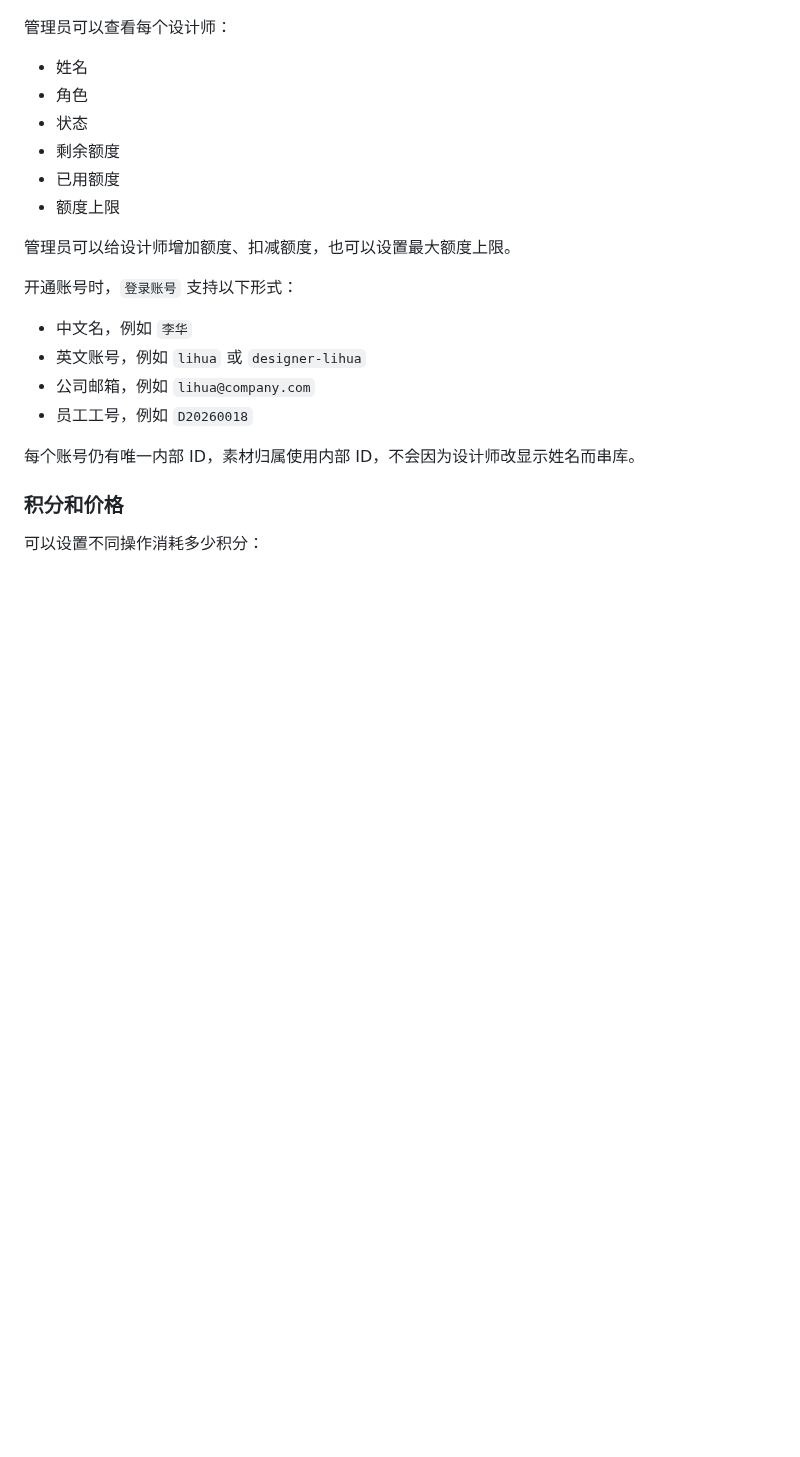
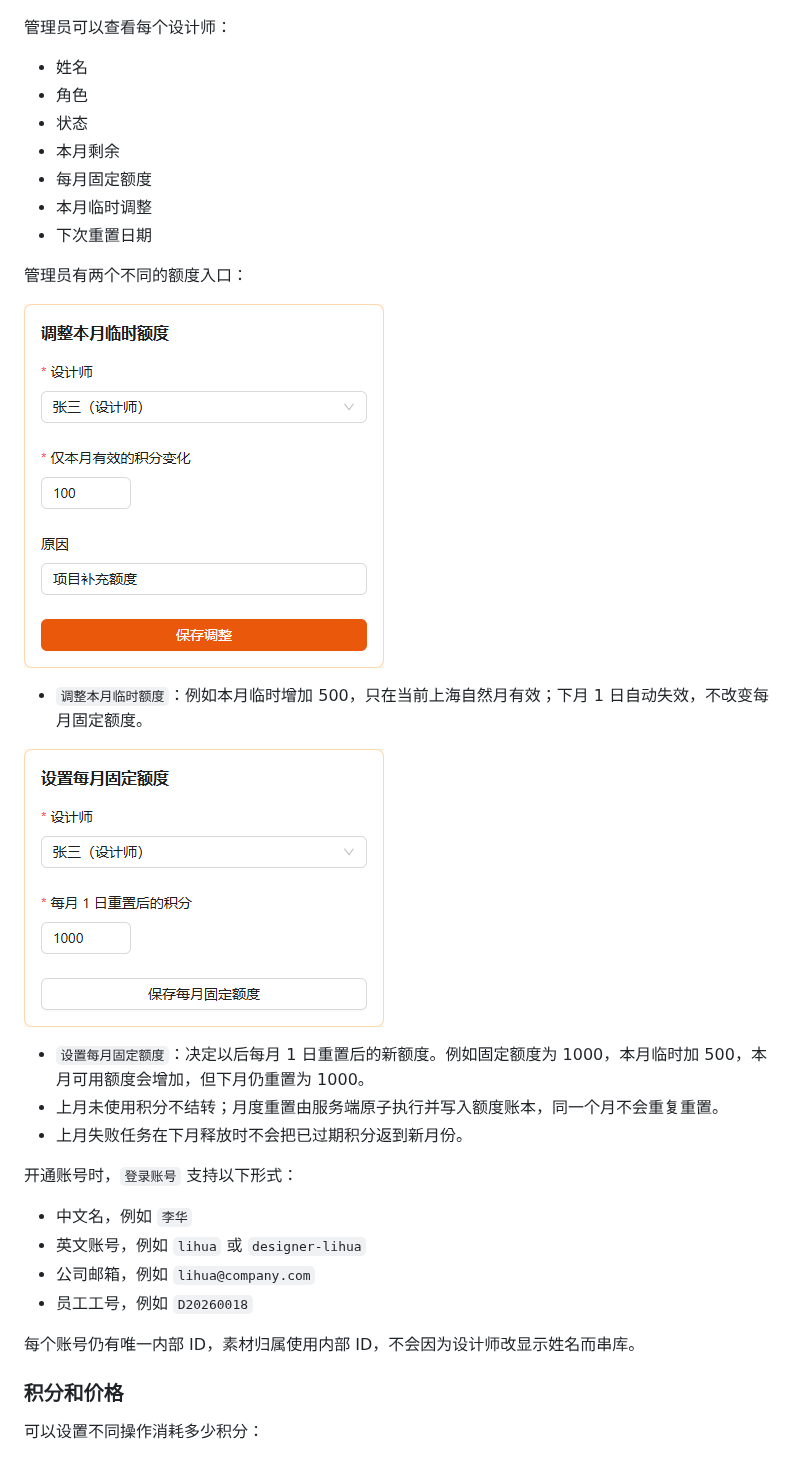
Before and after one commit to Jizhidemu52/Vincent-s-Canvas, a Markdown page: README.md, the part around one of its changes. Rendered like a GitHub page; pictures changed too: docs/assets/github/monthly-credit-fixed-action.png (added), docs/assets/github/monthly-credit-temporary-action.png (added); blank space fills up the shorter version.

Commit message:
feat: add monthly designer credit periods

```diff
--- a/README.md
+++ b/README.md
@@ -486,11 +486,22 @@ LDAP 和 OIDC 当前显示“接口已预留”，首版仍推荐使用企业微
 - 姓名
 - 角色
 - 状态
-- 剩余额度
-- 已用额度
-- 额度上限
+- 本月剩余
+- 每月固定额度
+- 本月临时调整
+- 下次重置日期
 
-管理员可以给设计师增加额度、扣减额度，也可以设置最大额度上限。
+管理员有两个不同的额度入口：
+
+![调整本月临时额度](docs/assets/github/monthly-credit-temporary-action.png)
+
+- `调整本月临时额度`：例如本月临时增加 500，只在当前上海自然月有效；下月 1 日自动失效，不改变每月固定额度。
+
+![设置每月固定额度](docs/assets/github/monthly-credit-fixed-action.png)
+
+- `设置每月固定额度`：决定以后每月 1 日重置后的新额度。例如固定额度为 1000，本月临时加 500，本月可用额度会增加，但下月仍重置为 1000。
+- 上月未使用积分不结转；月度重置由服务端原子执行并写入额度账本，同一个月不会重复重置。
+- 上月失败任务在下月释放时不会把已过期积分返到新月份。
 
 开通账号时，`登录账号` 支持以下形式：
 
```
Also changed, not shown: other parts of README.md (+3 -3 lines), docs/manual/operation-manual.md (+26 -12 lines), docs/assets/github/monthly-credit-admin.png (added), 14 other files.
